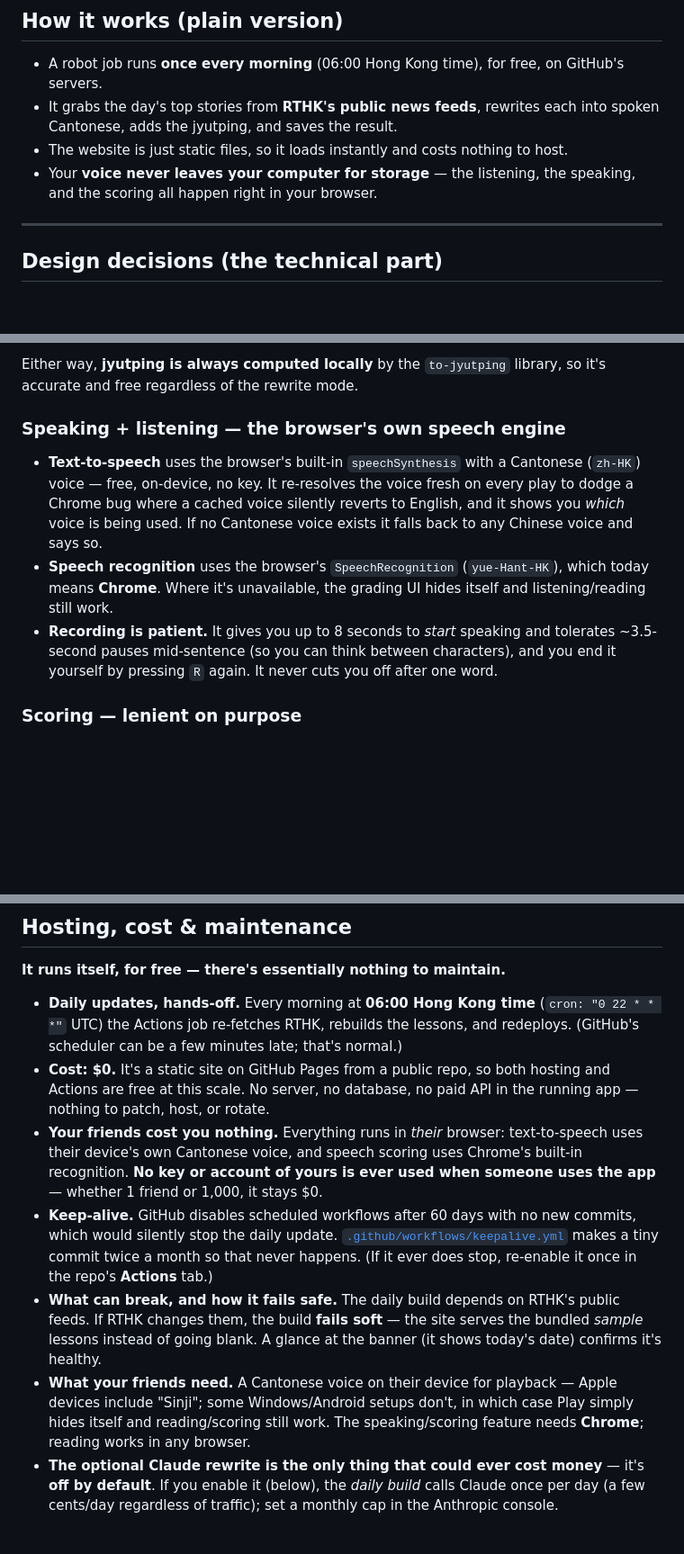
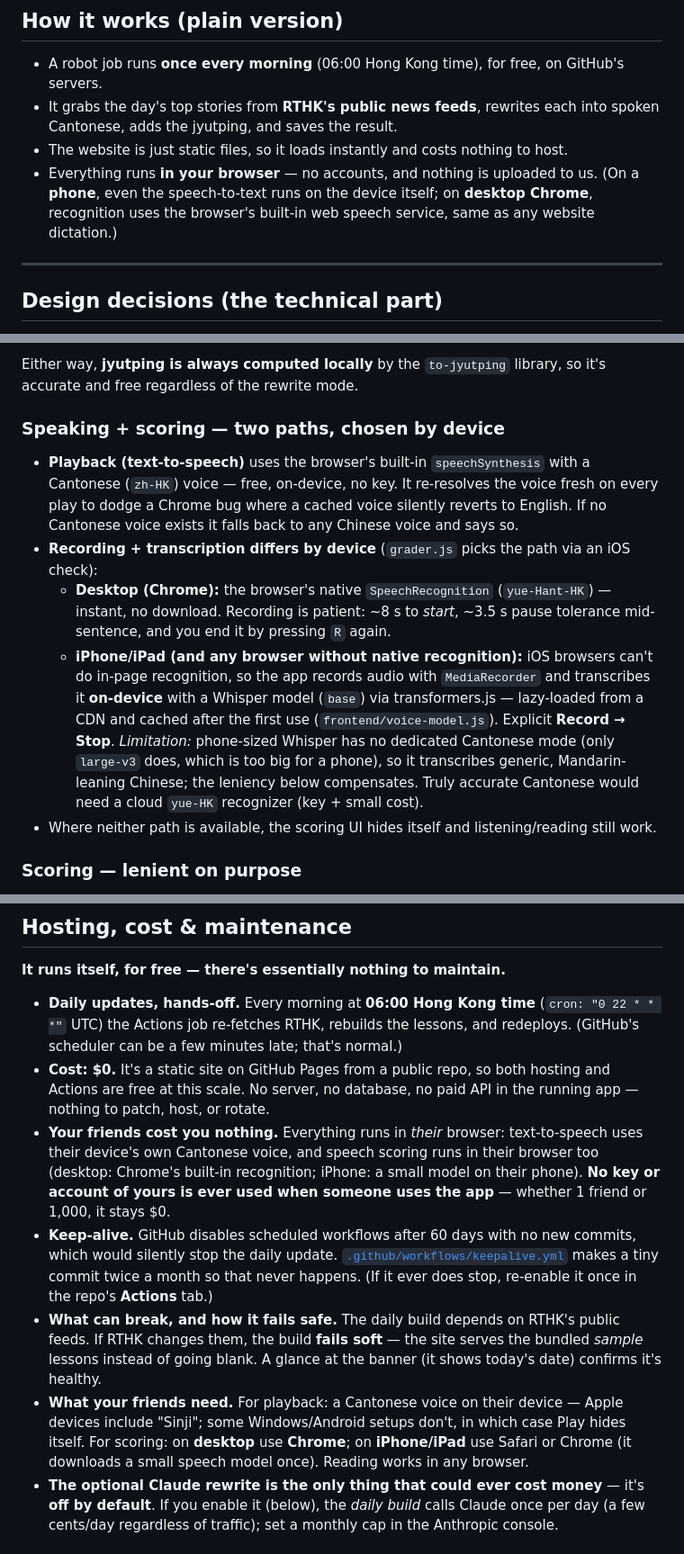
Before and after one commit to lyhjeremy/cantonese-learner, a Markdown page: README.md, 3 parts joined by grey strips. Shown at 90% size. GitHub-like rendering; blank space fills up the shorter version.

Commit message:
Docs: update README to fully describe the consolidated app (desktop + mobile)
- Document both scoring paths: native SpeechRecognition (desktop) and on-device
  Whisper via MediaRecorder (iPhone/iPad), including the Cantonese limitation.
- Correct the privacy note (desktop Chrome recognition uses the browser's web
  speech service; phone transcription is fully on-device).
- Fix "needs Chrome" claims in hosting/maintenance to cover iPhone.
- Add voice-model.js to the repo layout; refine grader.js description.

```diff
--- a/README.md
+++ b/README.md
@@ -73,8 +73,10 @@ That's the whole thing. Everything below is for the curious and the technical.
   into spoken Cantonese, adds the jyutping, and saves the result.
 - The website is just static files, so it loads instantly and costs nothing to
   host.
-- Your **voice never leaves your computer for storage** — the listening, the
-  speaking, and the scoring all happen right in your browser.
+- Everything runs **in your browser** — no accounts, and nothing is uploaded to
+  us. (On a **phone**, even the speech-to-text runs on the device itself; on
+  **desktop Chrome**, recognition uses the browser's built-in web speech service,
+  same as any website dictation.)
 
 ---
 
@@ -142,20 +145,29 @@ This is the heart of the app, and there are **two modes**:
 Either way, **jyutping is always computed locally** by the `to-jyutping` library,
 so it's accurate and free regardless of the rewrite mode.
 
-### Speaking + listening — the browser's own speech engine
+### Speaking + scoring — two paths, chosen by device
 
-- **Text-to-speech** uses the browser's built-in `speechSynthesis` with a
-  Cantonese (`zh-HK`) voice — free, on-device, no key. It re-resolves the voice
-  fresh on every play to dodge a Chrome bug where a cached voice silently reverts
-  to English, and it shows you *which* voice is being used. If no Cantonese voice
-  exists it falls back to any Chinese voice and says so.
-- **Speech recognition** uses the browser's `SpeechRecognition` (`yue-Hant-HK`),
-  which today means **Chrome**. Where it's unavailable, the grading UI hides
-  itself and listening/reading still work.
-- **Recording is patient.** It gives you up to 8 seconds to *start* speaking and
-  tolerates ~3.5-second pauses mid-sentence (so you can think between characters),
-  and you end it yourself by pressing `R` again. It never cuts you off after one
-  word.
+- **Playback (text-to-speech)** uses the browser's built-in `speechSynthesis`
+  with a Cantonese (`zh-HK`) voice — free, on-device, no key. It re-resolves the
+  voice fresh on every play to dodge a Chrome bug where a cached voice silently
+  reverts to English. If no Cantonese voice exists it falls back to any Chinese
+  voice and says so.
+- **Recording + transcription differs by device** (`grader.js` picks the path via
+  an iOS check):
+  - **Desktop (Chrome):** the browser's native `SpeechRecognition`
+    (`yue-Hant-HK`) — instant, no download. Recording is patient: ~8 s to *start*,
+    ~3.5 s pause tolerance mid-sentence, and you end it by pressing `R` again.
+  - **iPhone/iPad (and any browser without native recognition):** iOS browsers
+    can't do in-page recognition, so the app records audio with `MediaRecorder`
+    and transcribes it **on-device** with a Whisper model (`base`) via
+    transformers.js — lazy-loaded from a CDN and cached after the first use
+    (`frontend/voice-model.js`). Explicit **Record → Stop**. *Limitation:*
+    phone-sized Whisper has no dedicated Cantonese mode (only `large-v3` does,
+    which is too big for a phone), so it transcribes generic, Mandarin-leaning
+    Chinese; the leniency below compensates. Truly accurate Cantonese would need
+    a cloud `yue-HK` recognizer (key + small cost).
+- Where neither path is available, the scoring UI hides itself and
+  listening/reading still work.
 
 ### Scoring — lenient on purpose
 
@@ -225,9 +237,10 @@ cron (06:00 HKT) to refresh the news.
   hosting and Actions are free at this scale. No server, no database, no paid API
   in the running app — nothing to patch, host, or rotate.
 - **Your friends cost you nothing.** Everything runs in *their* browser:
-  text-to-speech uses their device's own Cantonese voice, and speech scoring uses
-  Chrome's built-in recognition. **No key or account of yours is ever used when
-  someone uses the app** — whether 1 friend or 1,000, it stays $0.
+  text-to-speech uses their device's own Cantonese voice, and speech scoring runs
+  in their browser too (desktop: Chrome's built-in recognition; iPhone: a small
+  model on their phone). **No key or account of yours is ever used when someone
+  uses the app** — whether 1 friend or 1,000, it stays $0.
 - **Keep-alive.** GitHub disables scheduled workflows after 60 days with no new
   commits, which would silently stop the daily update.
   [`.github/workflows/keepalive.yml`](.github/workflows/keepalive.yml) makes a
@@ -237,10 +250,11 @@ cron (06:00 HKT) to refresh the news.
   public feeds. If RTHK changes them, the build **fails soft** — the site serves
   the bundled *sample* lessons instead of going blank. A glance at the banner
   (it shows today's date) confirms it's healthy.
-- **What your friends need.** A Cantonese voice on their device for playback —
+- **What your friends need.** For playback: a Cantonese voice on their device —
   Apple devices include "Sinji"; some Windows/Android setups don't, in which case
-  Play simply hides itself and reading/scoring still work. The speaking/scoring
-  feature needs **Chrome**; reading works in any browser.
+  Play hides itself. For scoring: on **desktop** use **Chrome**; on
+  **iPhone/iPad** use Safari or Chrome (it downloads a small speech model once).
+  Reading works in any browser.
 - **The optional Claude rewrite is the only thing that could ever cost money** —
   it's **off by default**. If you enable it (below), the *daily build* calls
   Claude once per day (a few cents/day regardless of traffic); set a monthly cap
```
Also changed, not shown: other parts of README.md (+6 -3 lines).
